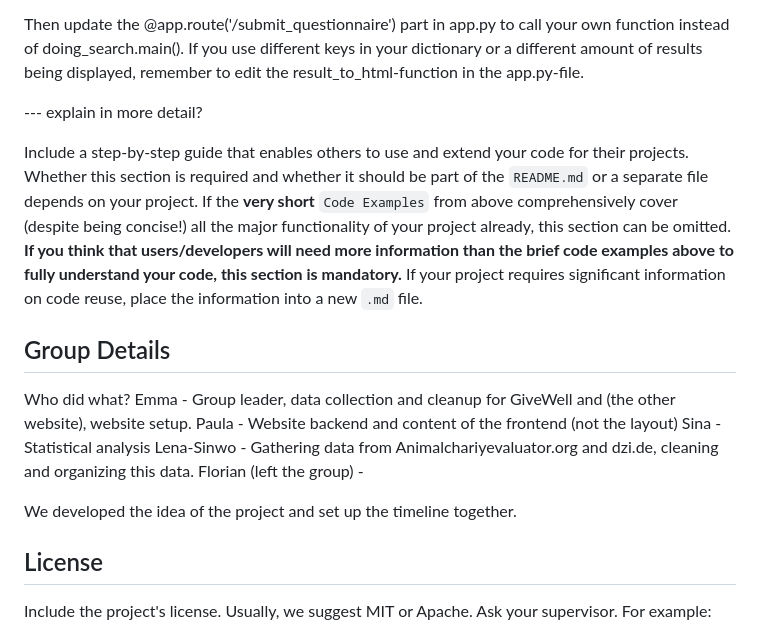
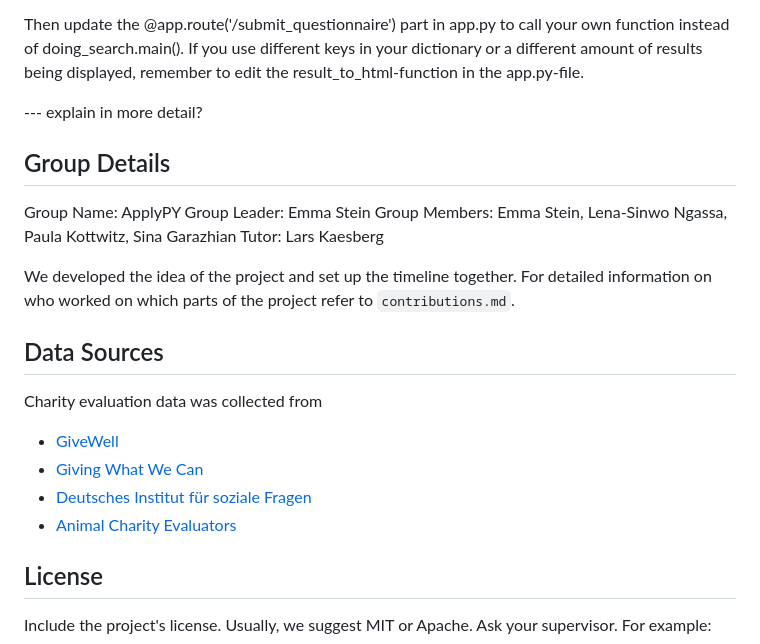
Before and after one commit to stonehenge0/Open_Sourcerers, a Markdown page: README.md, the part around the change. Rendered like a GitHub page.

Commit message:
Update README.md
updated group info section, data sources section

```diff
--- a/README.md
+++ b/README.md
@@ -155,18 +155,21 @@ Then update the @app.route('/submit_questionnaire') part in app.py to call your
 
 --- explain in more detail?
 
-Include a step-by-step guide that enables others to use and extend your code for their projects. Whether this section is required and whether it should be part of the `README.md` or a separate file depends on your project. If the **very short** `Code Examples` from above comprehensively cover (despite being concise!) all the major functionality of your project already, this section can be omitted. **If you think that users/developers will need more information than the brief code examples above to fully understand your code, this section is mandatory.** If your project requires significant information on code reuse, place the information into a new `.md` file.
-
 ## Group Details
 
-Who did what?
-Emma - Group leader, data collection and cleanup for GiveWell and (the other website), website setup.
-Paula - Website backend and content of the frontend (not the layout)
-Sina - Statistical analysis
-Lena-Sinwo - Gathering data from Animalchariyevaluator.org and dzi.de, cleaning and organizing this data.
-Florian (left the group) -
+Group Name: ApplyPY
+Group Leader: Emma Stein
+Group Members: Emma Stein, Lena-Sinwo Ngassa, Paula Kottwitz, Sina Garazhian
+Tutor: Lars Kaesberg
 
-We developed the idea of the project and set up the timeline together.
+We developed the idea of the project and set up the timeline together. For detailed information on who worked on which parts of the project refer to `contributions.md`.
+
+## Data Sources
+Charity evaluation data was collected from
+* [GiveWell](https://www.givewell.org/)
+* [Giving What We Can](https://www.givingwhatwecan.org/)
+* [Deutsches Institut für soziale Fragen](https://www.dzi.de/)
+* [Animal Charity Evaluators](https://animalcharityevaluators.org/)
 
 ## License
 Include the project's license. Usually, we suggest MIT or Apache. Ask your supervisor. For example:
```
